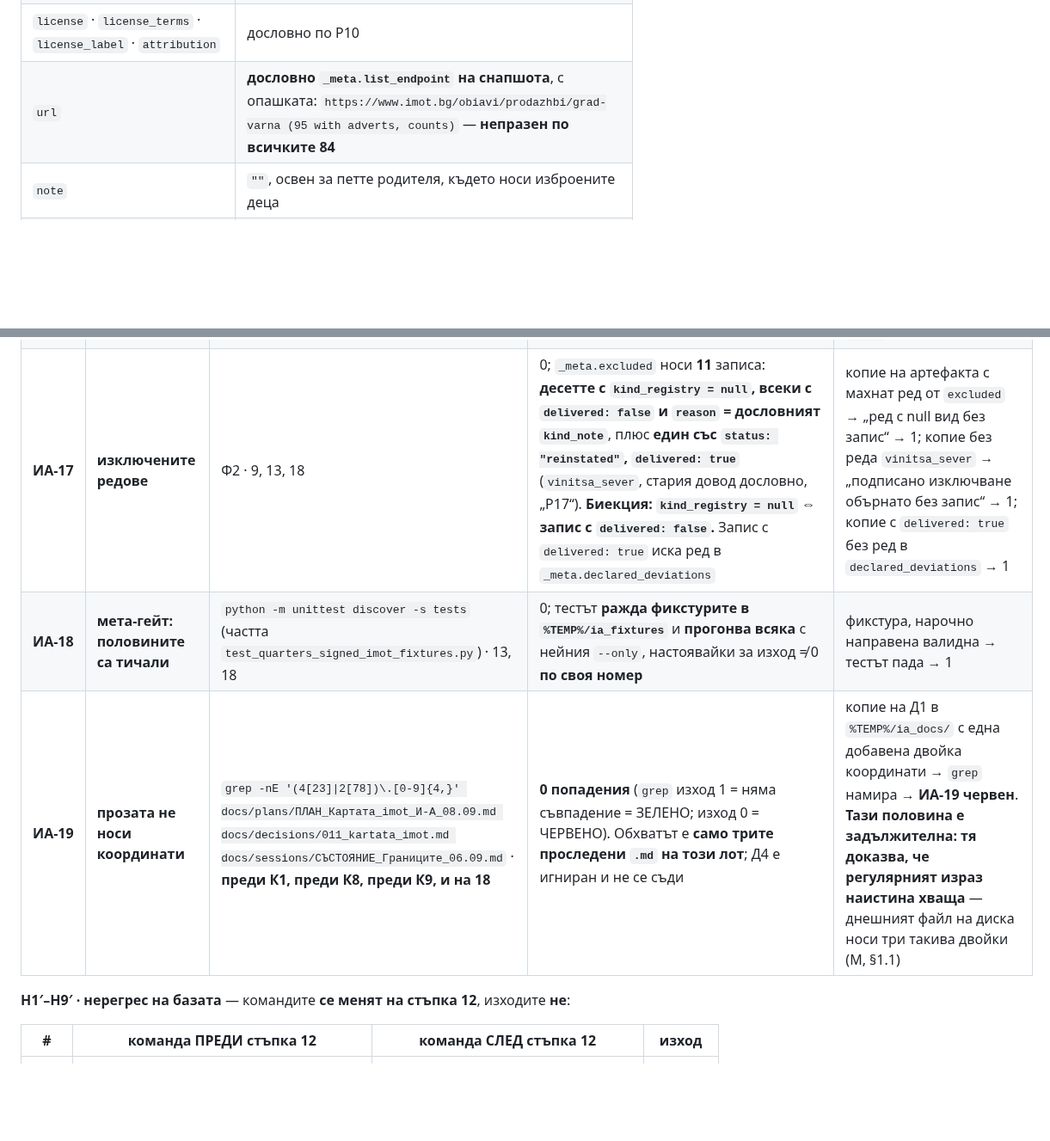
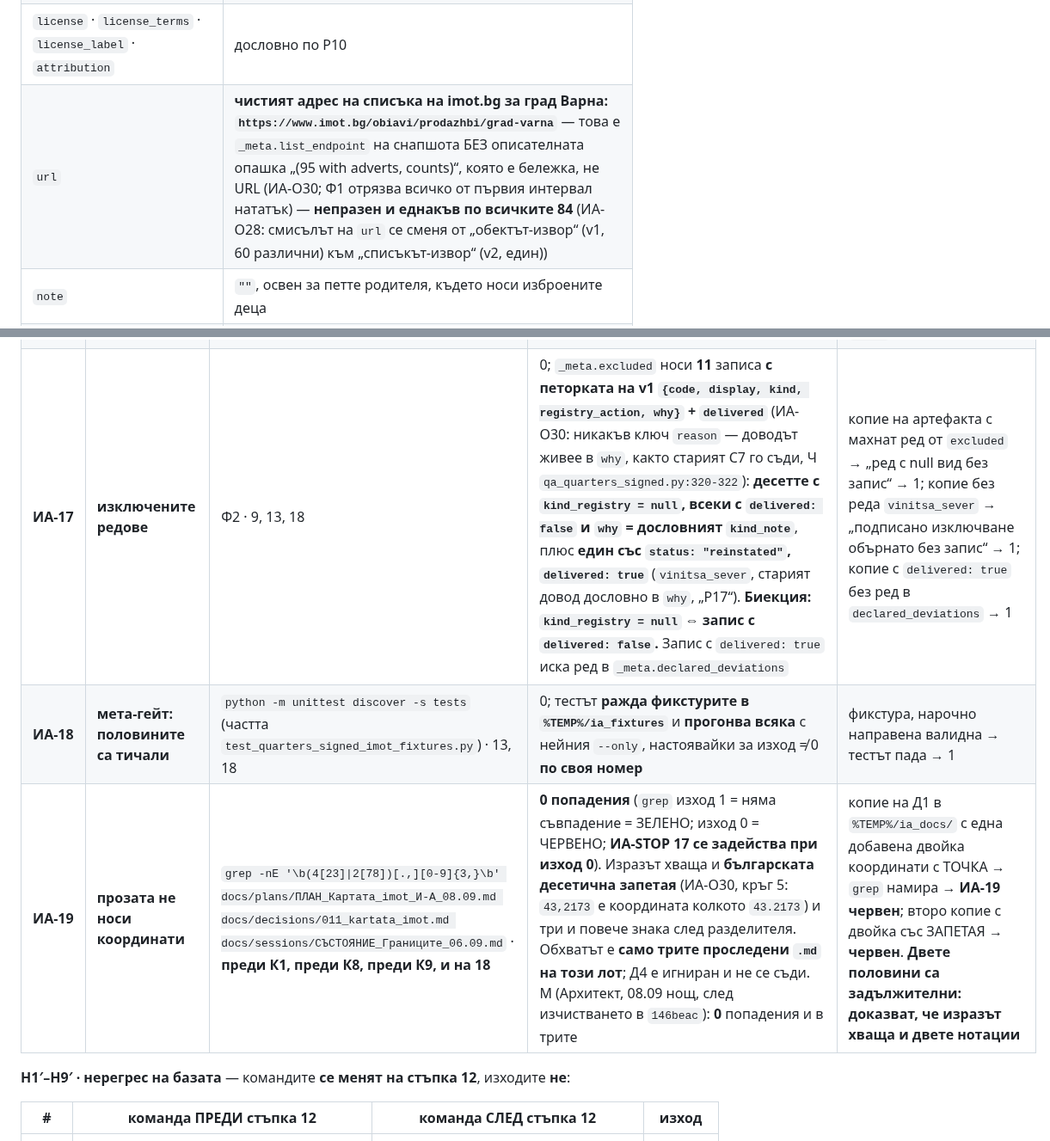
Before and after one commit to Petar1984/Fire_Varna, a Markdown page: docs/plans/ПЛАН_Картата_imot_И-А_08.09.md, 2 parts joined by grey strips. Shown at 86% size. Rendered like a GitHub page; blank space fills up the shorter version.

```diff
--- a/docs/plans/ПЛАН_Картата_imot_И-А_08.09.md
+++ b/docs/plans/ПЛАН_Картата_imot_И-А_08.09.md
@@ -344,7 +346,7 @@ print(chr(10).join(sorted(ids(s))))"
 | `chosen_source` | `"imot_bg_tiling"` / `"imot_bg_tiling_union"` |
 | `chosen_reason` | `""` за клетките; за родителите — `"обединение на поименно подписаните деца (ADR 011 И-D4)"` |
 | `license` · `license_terms` · `license_label` · `attribution` | дословно по Р10 |
-| `url` | **дословно `_meta.list_endpoint` на снапшота**, с опашката: `https://www.imot.bg/obiavi/prodazhbi/grad-varna (95 with adverts, counts)` — **непразен по всичките 84** |
+| `url` | **чистият адрес на списъка на imot.bg за град Варна: `https://www.imot.bg/obiavi/prodazhbi/grad-varna`** — това е `_meta.list_endpoint` на снапшота БЕЗ описателната опашка „(95 with adverts, counts)“, която е бележка, не URL (ИА-О30; Ф1 отрязва всичко от първия интервал нататък) — **непразен и еднакъв по всичките 84** (ИА-О28: смисълът на `url` се сменя от „обектът-извор“ (v1, 60 различни) към „списъкът-извор“ (v2, един)) |
 | `note` | `""`, освен за петте родителя, където носи изброените деца |
 | `raw_geometry_sha256` | sha256 на компактния `{"type","coordinates"}` на **суровия** полигон (клетки) / на **проектираното обединение, върнато в WGS84 преди канонизация** (родители) |
 | `wm_polygon_sha256` | **sha256 по канонизацията на D1** върху крайната геометрия — полето запазва смисъла си „хеш по D1“; `_meta.canonicalization` го казва изрично |
@@ -455,9 +457,9 @@ print(chr(10).join(sorted(ids(s))))"
 | **ИА-14** | регистърът и видовете | Ф2 · 9, 13, 18 | 0; **всеки от 84-те кода е или в регистъра (84 записа), или поименно в `_meta.registry_pending_new` (28)**; `_meta.registry_pending` == `set(registry) − 84-те` (**28**); **четирите жилищни кода без Feature (`druzhba, rozova_dolina, sv_ivan_rilski, trakia`) са изброени поименно с довод** (ИА-О17); **`kind` на всеки от 84-те е ключ на `KIND_NORM`** (М: 84/84); **`"TBD"` като код = червено; нула повтарящи се кодове** | копие с върнат `"code": "TBD"` → 1; копие с два реда на един код → 1; копие с код нито в регистъра, нито в `registry_pending_new` → 1; копие с `kind: "обект"` → 1; копие с `kind: "район"` (суровият imot-вид) → 1 |
 | **ИА-15** | районът | Ф2 · 9, 13, 18 | 0; всичките 84 имат `district` от затворената петорка; **0 клетки „да“ без район** (М); `_meta.district_witness_disputes` носи **точно 5** реда (`vazrazhdane4, kochmar, so_planova, salzitsa` с `delivered: true`; `pristanishte_varna` с `delivered: false`), първите два със `resolution: "petar_agkk"` от блоба `d494d4d256ae…`, следващите два с `"pending_petar"`; `perchemliyata` носи `fire_varna_district` и бележка към подписаната резерва (Ч `qa_place_zone_aliases.py:74`); **знаменателят на свидетеля е 82 = 77 + 5**, а по доставяните клетки — **74 съгласия от 78** | копие с изтрит ред от `district_witness_disputes` → 1; копие с `district` извън петорката → 1; копие с `delivered: true` за `pristanishte_varna` → 1 |
 | **ИА-16** | **`Ф7` срещу черновия блоб** | `Ф2 --decisions-diff --draft-repo C:/git/Fire_Varna --draft-path scratch/places_search/imot_decisions_1_2026-09-08_draft.json` — **без позиционен път** (ИА-О22) · 6, 13, 18 | 0; ревизията се намира с `git log -1 --format=%H -- <път>` (**`7556227…`**), sha-то на блоба е **`8626ad43…`**, 51 275 B; дифът е **точно десетте разлики Х1–Х10, нула други**; отпечатва sha на `Ф7` за Gate 2 | (блоб Fire_Varna, дърво `ia_neg_fv`) копие на черновата с единайсета разлика → 1; копие, в което Х4 е върнато на `"TBD"` → 1 |
-| **ИА-17** | **изключените редове** | Ф2 · 9, 13, 18 | 0; `_meta.excluded` носи **11** записа: **десетте с `kind_registry = null`, всеки с `delivered: false` и `reason` = дословният `kind_note`**, плюс **един със `status: "reinstated"`, `delivered: true`** (`vinitsa_sever`, стария довод дословно, „Р17“). **Биекция: `kind_registry = null` ⇔ запис с `delivered: false`.** Запис с `delivered: true` иска ред в `_meta.declared_deviations` | копие на артефакта с махнат ред от `excluded` → „ред с null вид без запис“ → 1; копие без реда `vinitsa_sever` → „подписано изключване обърнато без запис“ → 1; копие с `delivered: true` без ред в `declared_deviations` → 1 |
+| **ИА-17** | **изключените редове** | Ф2 · 9, 13, 18 | 0; `_meta.excluded` носи **11** записа **с петорката на v1 `{code, display, kind, registry_action, why}` + `delivered`** (ИА-О30: никакъв ключ `reason` — доводът живее в `why`, както старият C7 го съди, Ч `qa_quarters_signed.py:320-322`): **десетте с `kind_registry = null`, всеки с `delivered: false` и `why` = дословният `kind_note`**, плюс **един със `status: "reinstated"`, `delivered: true`** (`vinitsa_sever`, старият довод дословно в `why`, „Р17“). **Биекция: `kind_registry = null` ⇔ запис с `delivered: false`.** Запис с `delivered: true` иска ред в `_meta.declared_deviations` | копие на артефакта с махнат ред от `excluded` → „ред с null вид без запис“ → 1; копие без реда `vinitsa_sever` → „подписано изключване обърнато без запис“ → 1; копие с `delivered: true` без ред в `declared_deviations` → 1 |
 | **ИА-18** | **мета-гейт: половините са тичали** | `python -m unittest discover -s tests` (частта `test_quarters_signed_imot_fixtures.py`) · 13, 18 | 0; тестът **ражда фикстурите в `%TEMP%/ia_fixtures`** и **прогонва всяка** с нейния `--only`, настоявайки за изход ≠ 0 **по своя номер** | фикстура, нарочно направена валидна → тестът пада → 1 |
-| **ИА-19** | **прозата не носи координати** | `grep -nE '(4[23]\|2[78])\.[0-9]{4,}' docs/plans/ПЛАН_Картата_imot_И-А_08.09.md docs/decisions/011_kartata_imot.md docs/sessions/СЪСТОЯНИЕ_Границите_06.09.md` · **преди К1, преди К8, преди К9, и на 18** | **0 попадения** (`grep` изход 1 = няма съвпадение = ЗЕЛЕНО; изход 0 = ЧЕРВЕНО). Обхватът е **само трите проследени `.md` на този лот**; Д4 е игниран и не се съди | копие на Д1 в `%TEMP%/ia_docs/` с една добавена двойка координати → `grep` намира → **ИА-19 червен**. **Тази половина е задължителна: тя доказва, че регулярният израз наистина хваща** — днешният файл на диска носи три такива двойки (М, §1.1) |
+| **ИА-19** | **прозата не носи координати** | `grep -nE '\b(4[23]\|2[78])[.,][0-9]{3,}\b' docs/plans/ПЛАН_Картата_imot_И-А_08.09.md docs/decisions/011_kartata_imot.md docs/sessions/СЪСТОЯНИЕ_Границите_06.09.md` · **преди К1, преди К8, преди К9, и на 18** | **0 попадения** (`grep` изход 1 = няма съвпадение = ЗЕЛЕНО; изход 0 = ЧЕРВЕНО; **ИА-STOP 17 се задейства при изход 0**). Изразът хваща и **българската десетична запетая** (ИА-О30, кръг 5: `43,2173` е координата колкото `43.2173`) и три и повече знака след разделителя. Обхватът е **само трите проследени `.md` на този лот**; Д4 е игниран и не се съди. М (Архитект, 08.09 нощ, след изчистването в `146beac`): **0** попадения и в трите | копие на Д1 в `%TEMP%/ia_docs/` с една добавена двойка координати с ТОЧКА → `grep` намира → **ИА-19 червен**; второ копие с двойка със ЗАПЕТАЯ → **червен**. **Двете половини са задължителни: доказват, че изразът хваща и двете нотации** |
 
 **Н1′–Н9′ · нерегрес на базата** — командите **се менят на стъпка 12**, изходите **не**:
 
```
Also changed, not shown: other parts of docs/plans/ПЛАН_Картата_imot_И-А_08.09.md (+6 -4 lines), docs/sessions/СЪСТОЯНИЕ_Границите_06.09.md (+1 -0 lines).
